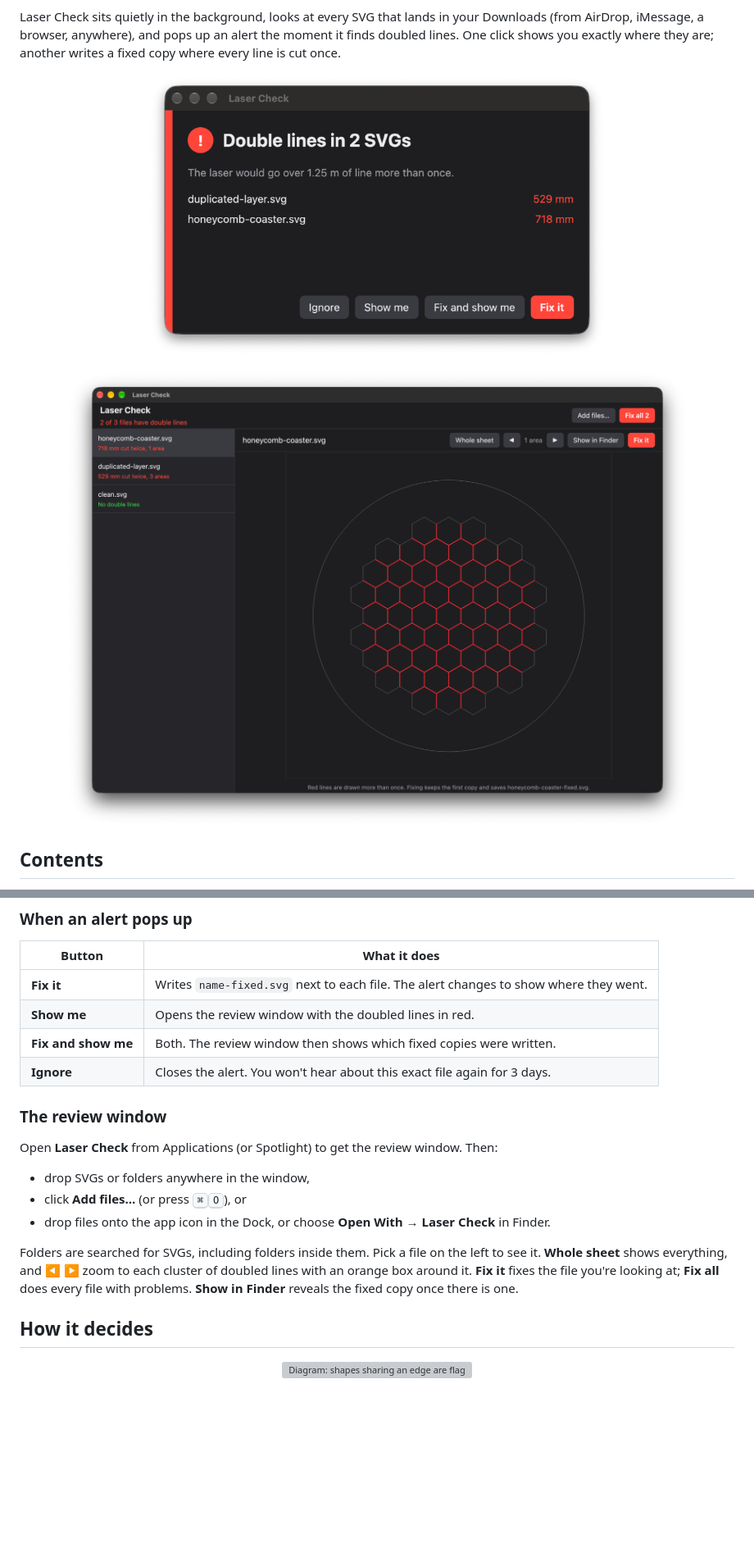
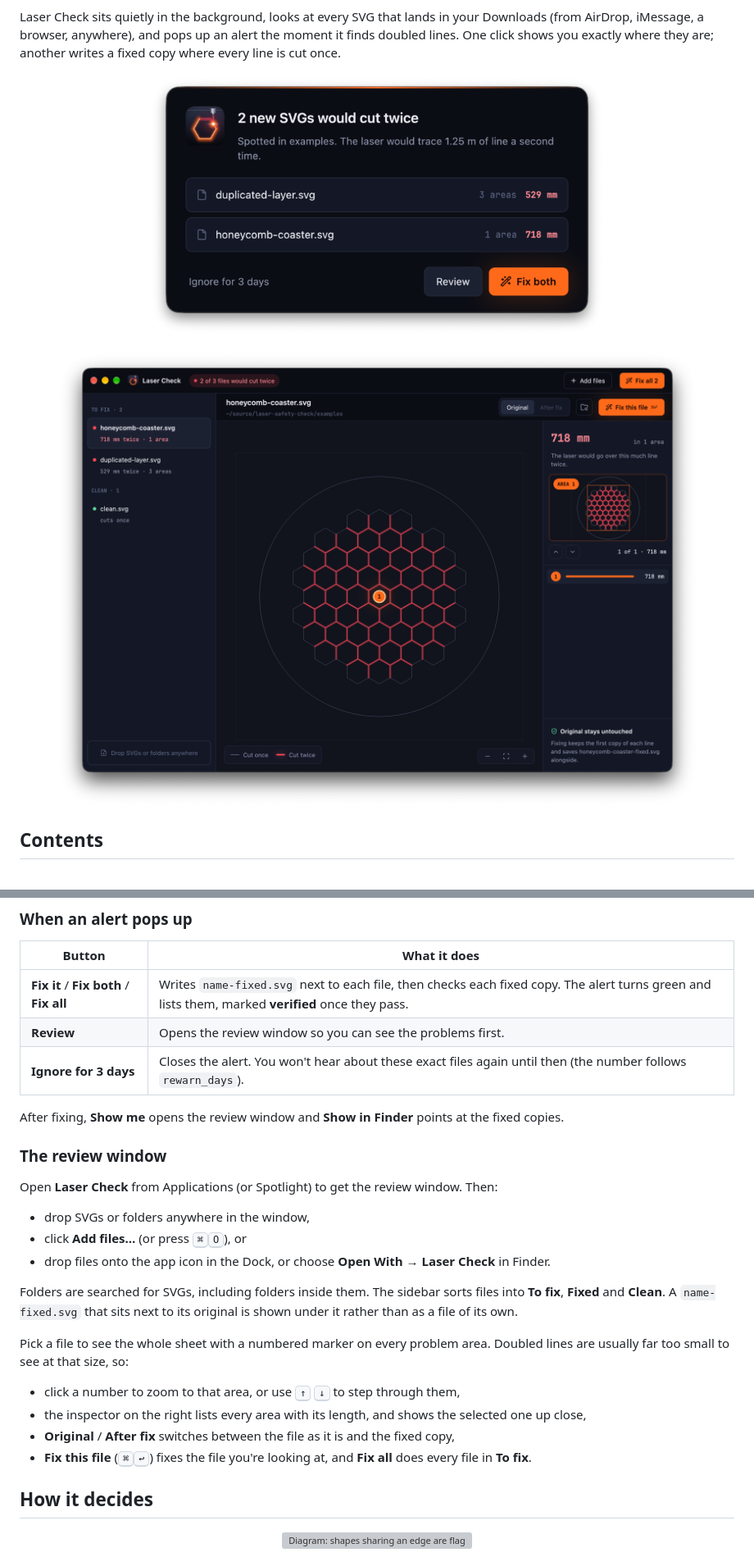
Before and after one commit to DuffleOne/laser-svg-check, a Markdown page: README.md, 2 parts joined by grey strips. Shown at 82% size. GitHub-like rendering; pictures changed too: docs/images/alert.png, docs/images/review.png; blank space fills up the shorter version; grey boxes are pictures that could not be loaded.

Commit message:
zoomed markers sit beside their area, hint only when areas are tiny, docs and screenshots for the redesign

```diff
--- a/README.md
+++ b/README.md
@@ -69,10 +70,11 @@ See [Building from source](#building-from-source).
 
 | Button | What it does |
 | --- | --- |
-| **Fix it** | Writes `name-fixed.svg` next to each file. The alert changes to show where they went. |
-| **Show me** | Opens the review window with the doubled lines in red. |
-| **Fix and show me** | Both. The review window then shows which fixed copies were written. |
-| **Ignore** | Closes the alert. You won't hear about this exact file again for 3 days. |
+| **Fix it** / **Fix both** / **Fix all** | Writes `name-fixed.svg` next to each file, then checks each fixed copy. The alert turns green and lists them, marked **verified** once they pass. |
+| **Review** | Opens the review window so you can see the problems first. |
+| **Ignore for 3 days** | Closes the alert. You won't hear about these exact files again until then (the number follows `rewarn_days`). |
+
+After fixing, **Show me** opens the review window and **Show in Finder** points at the fixed copies.
 
 ### The review window
 
@@ -82,7 +84,14 @@ Open **Laser Check** from Applications (or Spotlight) to get the review window.
 - click **Add files…** (or press <kbd>⌘</kbd><kbd>O</kbd>), or
 - drop files onto the app icon in the Dock, or choose **Open With → Laser Check** in Finder.
 
-Folders are searched for SVGs, including folders inside them. Pick a file on the left to see it. **Whole sheet** shows everything, and ◀ ▶ zoom to each cluster of doubled lines with an orange box around it. **Fix it** fixes the file you're looking at; **Fix all** does every file with problems. **Show in Finder** reveals the fixed copy once there is one.
+Folders are searched for SVGs, including folders inside them. The sidebar sorts files into **To fix**, **Fixed** and **Clean**. A `name-fixed.svg` that sits next to its original is shown under it rather than as a file of its own.
+
+Pick a file to see the whole sheet with a numbered marker on every problem area. Doubled lines are usually far too small to see at that size, so:
+
+- click a number to zoom to that area, or use <kbd>↑</kbd> <kbd>↓</kbd> to step through them,
+- the inspector on the right lists every area with its length, and shows the selected one up close,
+- **Original** / **After fix** switches between the file as it is and the fixed copy,
+- **Fix this file** (<kbd>⌘</kbd><kbd>↩</kbd>) fixes the file you're looking at, and **Fix all** does every file in **To fix**.
 
 ## How it decides
 
```
Also changed, not shown: other parts of README.md (+6 -5 lines), docs/development.md (+9 -3 lines), 2 other files.
